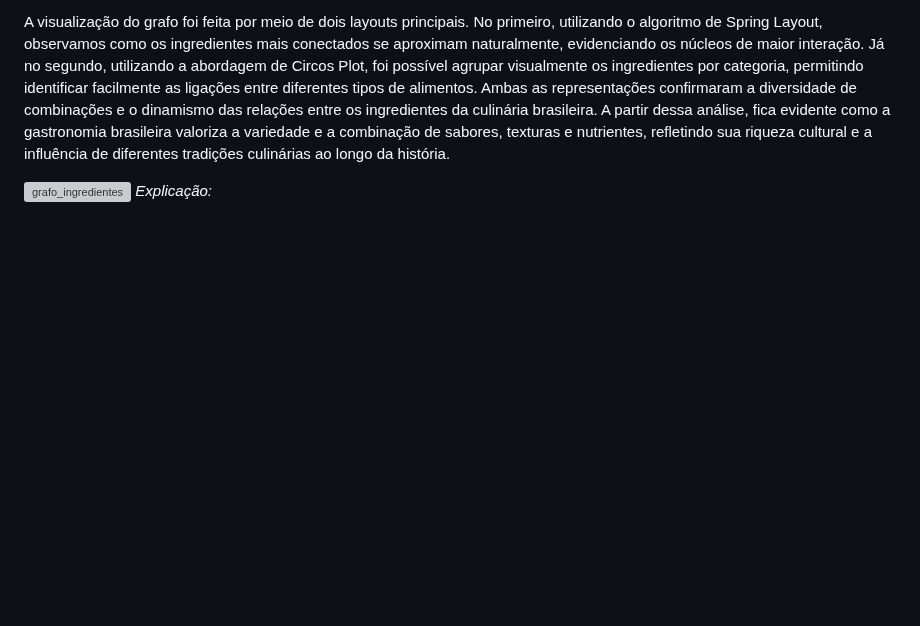
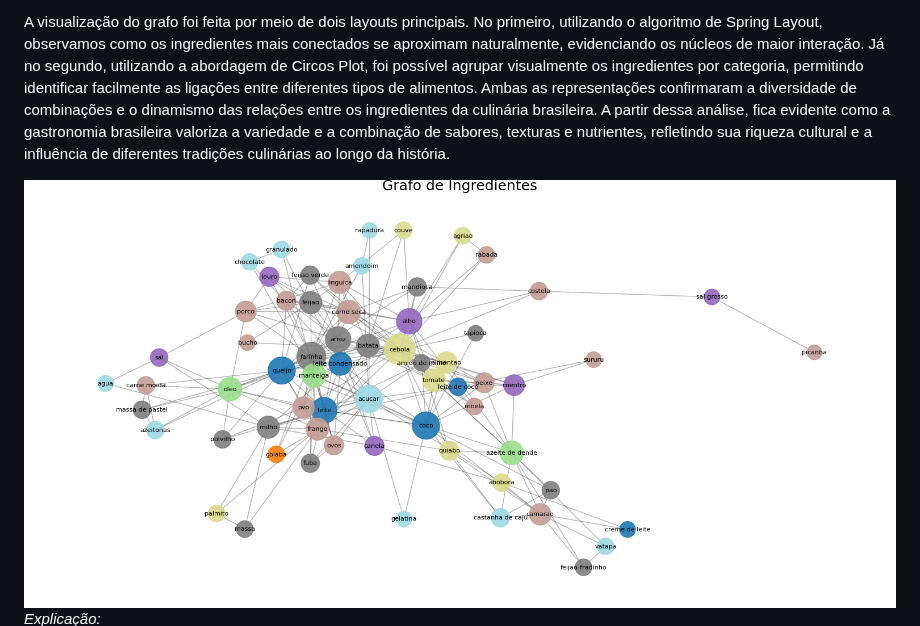
Before and after one commit to Minnael/ESTRUTURAS-DE-DADOS-II, a Markdown page: PROJETO 03/README.md, the part around the change. GitHub-like rendering; blank space fills up the shorter version; grey boxes are pictures that could not be loaded.

Commit message:
readme++

```diff
--- a/PROJETO 03/README.md
+++ b/PROJETO 03/README.md
@@ -35,7 +35,7 @@ O grafo foi utilizado para calcular o coeficiente de assortatividade, com o obje
 A visualização do grafo foi feita por meio de dois layouts principais. No primeiro, utilizando o algoritmo de Spring Layout, observamos como os ingredientes mais conectados se aproximam naturalmente, evidenciando os núcleos de maior interação. Já no segundo, utilizando a abordagem de Circos Plot, foi possível agrupar visualmente os ingredientes por categoria, permitindo identificar facilmente as ligações entre diferentes tipos de alimentos. Ambas as representações confirmaram a diversidade de combinações e o dinamismo das relações entre os ingredientes da culinária brasileira.
 A partir dessa análise, fica evidente como a gastronomia brasileira valoriza a variedade e a combinação de sabores, texturas e nutrientes, refletindo sua riqueza cultural e a influência de diferentes tradições culinárias ao longo da história.
 
-![grafo_ingredientes](/IMAGES/grafo_ingredientes.png)
+![grafo_ingredientes](IMAGES/grafo_ingredientes.png)
 *Explicação:*
 O gráfico acima representa o grafo de coocorrência de ingredientes baseado em 50 receitas da culinária brasileira. Cada nó é um ingrediente, colorido conforme seu tipo (proteína, carboidrato, vegetal, etc.), e as arestas indicam que dois ingredientes apareceram juntos em uma receita. O tamanho dos nós é proporcional ao número de conexões.
 Ingredientes como queijo, coco, leite, açúcar e arroz são centrais, mostrando sua alta frequência e versatilidade nas receitas. Já itens como picanha e sal grosso aparecem mais isolados, relacionados a pratos específicos.
```
